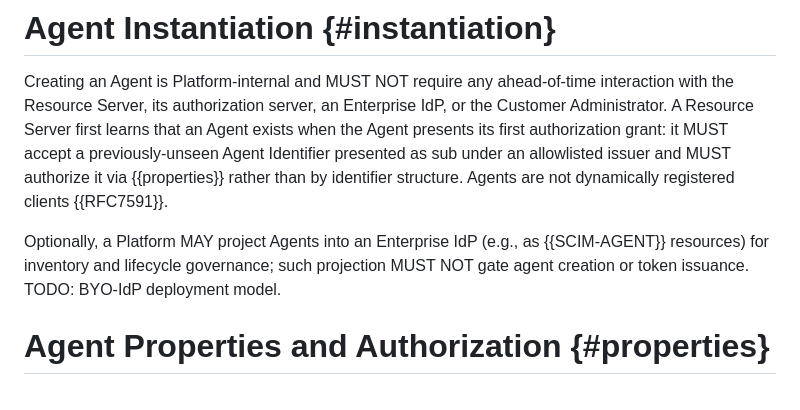
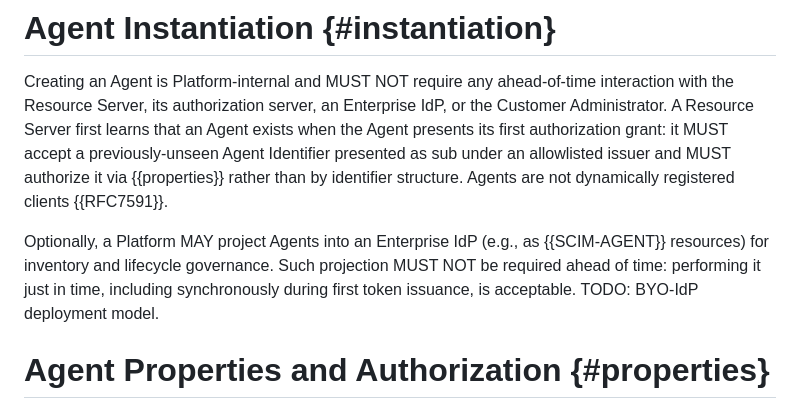
Before and after one commit to pcarleton/draft-carleton-hello-world, a Markdown page: draft-carleton-jif.md, the part around the change. Rendered like a GitHub page.

Commit message:
Allow just-in-time IdP projection during token issuance
The prohibition on IdP projection gating agents applies only ahead of time;
projecting just in time, including synchronously on first issuance, is fine.

No-Verification-Needed: markdown-only draft content

```diff
--- a/draft-carleton-jif.md
+++ b/draft-carleton-jif.md
@@ -296,9 +296,10 @@ presented as sub under an allowlisted issuer and MUST authorize it via
 dynamically registered clients {{RFC7591}}.
 
 Optionally, a Platform MAY project Agents into an Enterprise IdP (e.g., as
-{{SCIM-AGENT}} resources) for inventory and lifecycle governance; such
-projection MUST NOT gate agent creation or token issuance.  TODO: BYO-IdP
-deployment model.
+{{SCIM-AGENT}} resources) for inventory and lifecycle governance.  Such
+projection MUST NOT be required ahead of time: performing it just in time,
+including synchronously during first token issuance, is acceptable.  TODO:
+BYO-IdP deployment model.
 
 # Agent Properties and Authorization {#properties}
 
```
